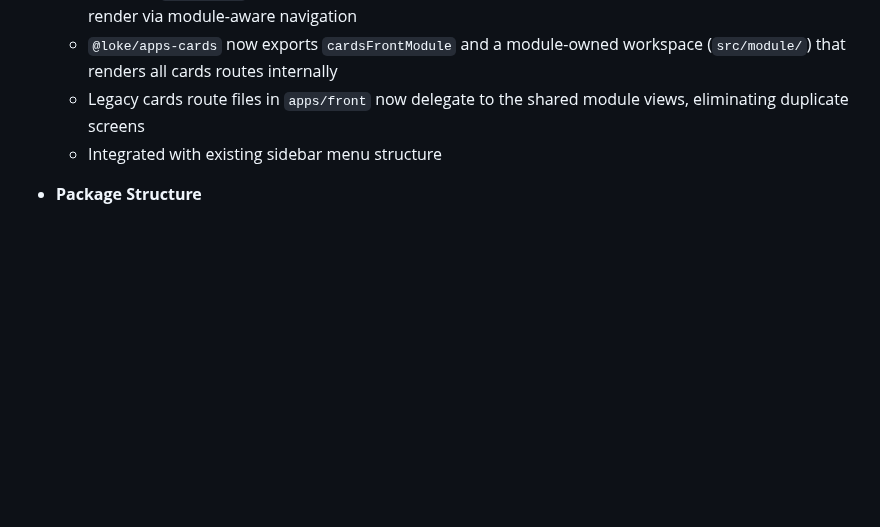
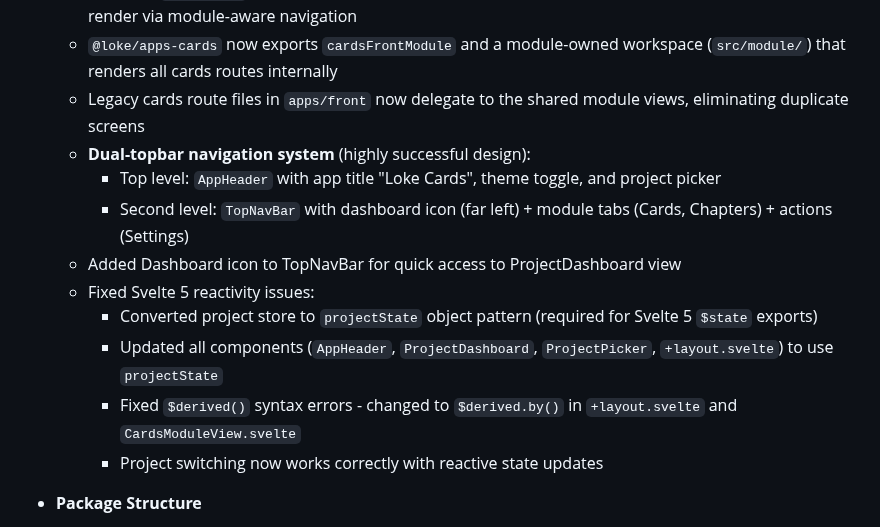
Before and after one commit to LokeGames/loke-cards, a Markdown page: CHANGELOG.md, the part around one of its changes. Rendered like a GitHub page; blank space fills up the shorter version.

```diff
--- a/CHANGELOG.md
+++ b/CHANGELOG.md
@@ -47,7 +47,15 @@ and this project adheres to [Semantic Versioning](https://semver.org/spec/v2.0.0
   - Replaced `apps/front` sidebar layout with the new shell: top-level actions (theme toggle, settings) render via module-aware navigation
   - `@loke/apps-cards` now exports `cardsFrontModule` and a module-owned workspace (`src/module/`) that renders all cards routes internally
   - Legacy cards route files in `apps/front` now delegate to the shared module views, eliminating duplicate screens
-  - Integrated with existing sidebar menu structure
+  - **Dual-topbar navigation system** (highly successful design):
+    - Top level: `AppHeader` with app title "Loke Cards", theme toggle, and project picker
+    - Second level: `TopNavBar` with dashboard icon (far left) + module tabs (Cards, Chapters) + actions (Settings)
+  - Added Dashboard icon to TopNavBar for quick access to ProjectDashboard view
+  - Fixed Svelte 5 reactivity issues:
+    - Converted project store to `projectState` object pattern (required for Svelte 5 `$state` exports)
+    - Updated all components (`AppHeader`, `ProjectDashboard`, `ProjectPicker`, `+layout.svelte`) to use `projectState`
+    - Fixed `$derived()` syntax errors - changed to `$derived.by()` in `+layout.svelte` and `CardsModuleView.svelte`
+    - Project switching now works correctly with reactive state updates
 
 - **Package Structure**
   - Created `@loke/cards` package with proper exports
```
Also changed, not shown: other parts of CHANGELOG.md (+1 -1 lines), TODO-REFACTOR-NAV.md (+10 -8 lines).
